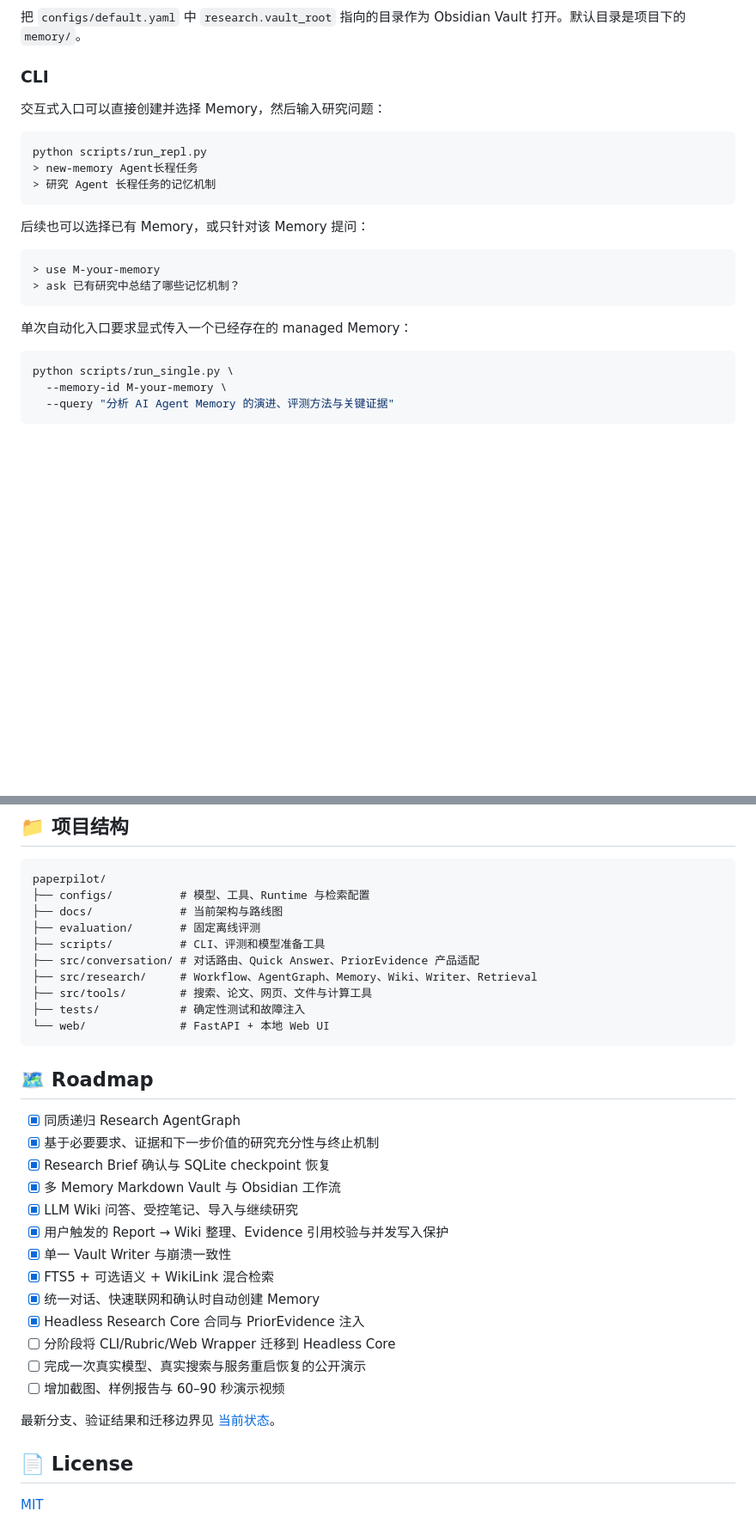
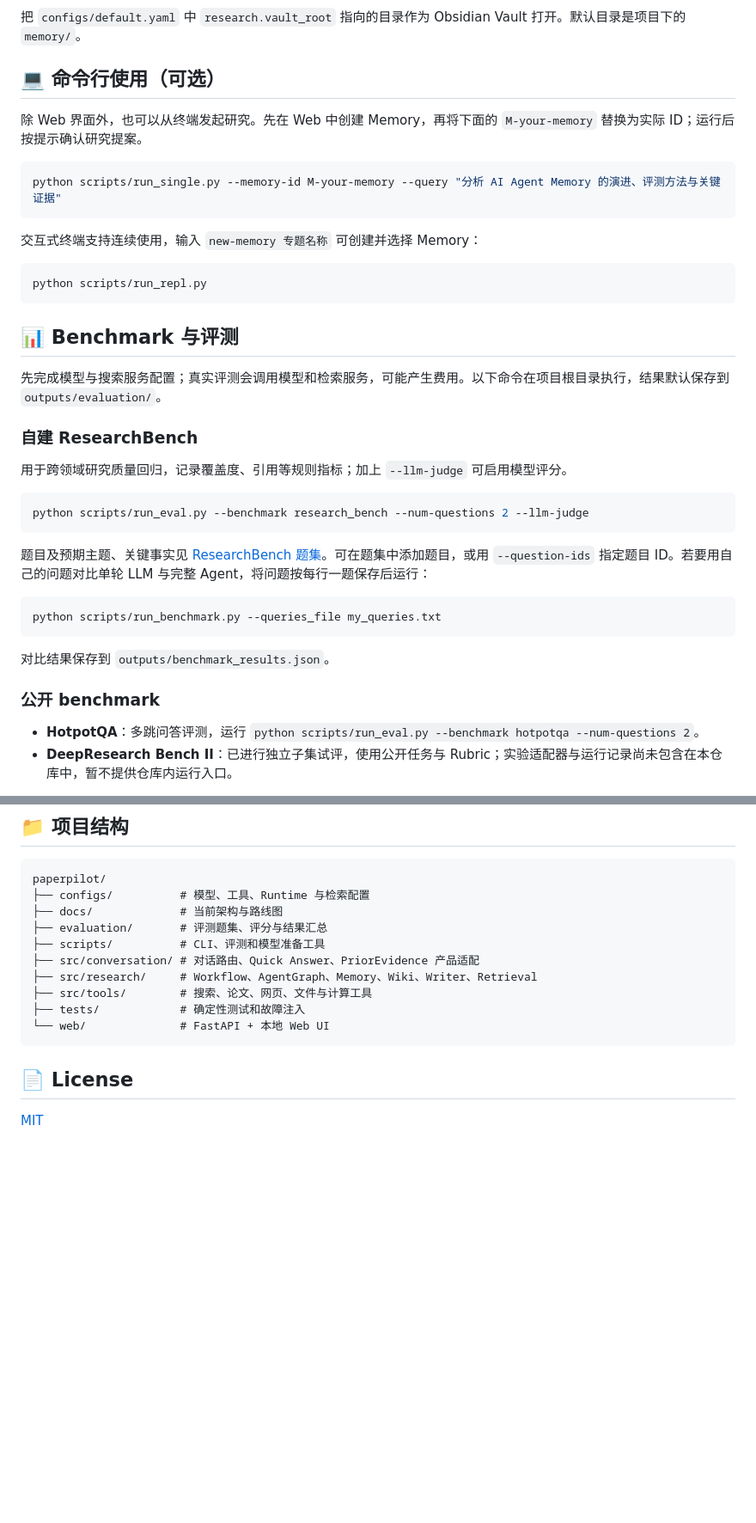
Before and after one commit to boluodaixue/paperpilot, a Markdown page: README.md, 2 parts joined by grey strips. Shown at 86% size. Rendered like a GitHub page; blank space fills up the shorter version.

Commit message:
docs: refresh README usage benchmarks and milestones

````diff
--- a/README.md
+++ b/README.md
@@ -216,27 +178,42 @@ python web/run.py
 
 把 `configs/default.yaml` 中 `research.vault_root` 指向的目录作为 Obsidian Vault 打开。默认目录是项目下的 `memory/`。
 
-### CLI
+## 💻 命令行使用（可选）
 
-交互式入口可以直接创建并选择 Memory，然后输入研究问题：
+除 Web 界面外，也可以从终端发起研究。先在 Web 中创建 Memory，再将下面的 `M-your-memory` 替换为实际 ID；运行后按提示确认研究提案。
 
-```text
-python scripts/run_repl.py
-> new-memory Agent长程任务
-> 研究 Agent 长程任务的记忆机制
+```bash
+python scripts/run_single.py --memory-id M-your-memory --query "分析 AI Agent Memory 的演进、评测方法与关键证据"
 ```
 
-后续也可以选择已有 Memory，或只针对该 Memory 提问：
+交互式终端支持连续使用，输入 `new-memory 专题名称` 可创建并选择 Memory：
 
-```text
-> use M-your-memory
-> ask 已有研究中总结了哪些记忆机制？
+```bash
+python scripts/run_repl.py
 ```
 
-单次自动化入口要求显式传入一个已经存在的 managed Memory：
+## 📊 Benchmark 与评测
+
+先完成模型与搜索服务配置；真实评测会调用模型和检索服务，可能产生费用。以下命令在项目根目录执行，结果默认保存到 `outputs/evaluation/`。
+
+### 自建 ResearchBench
+
+用于跨领域研究质量回归，记录覆盖度、引用等规则指标；加上 `--llm-judge` 可启用模型评分。
 
 ```bash
-python scripts/run_single.py \
-  --memory-id M-your-memory \
-  --query "分析 AI Agent Memory 的演进、评测方法与关键证据"
+python scripts/run_eval.py --benchmark research_bench --num-questions 2 --llm-judge
 ```
+
+题目及预期主题、关键事实见 [ResearchBench 题集](evaluation/benchmarks/research_bench.py)。可在题集中添加题目，或用 `--question-ids` 指定题目 ID。若要用自己的问题对比单轮 LLM 与完整 Agent，将问题按每行一题保存后运行：
+
+```bash
+python scripts/run_benchmark.py --queries_file my_queries.txt
+```
+
+对比结果保存到 `outputs/benchmark_results.json`。
+
+### 公开 benchmark
+
+- **HotpotQA**：多跳问答评测，运行 `python scripts/run_eval.py --benchmark hotpotqa --num-questions 2`。
+- **DeepResearch Bench II**：已进行独立子集试评，使用公开任务与 Rubric；实验适配器与运行记录尚未包含在本仓库中，暂不提供仓库内运行入口。
+
@@ -292,7 +297,7 @@ Evidence 闭环、L1–L3 上下文管理、递归预算、checkpoint/Writer 崩
 paperpilot/
 ├── configs/          # 模型、工具、Runtime 与检索配置
 ├── docs/             # 当前架构与路线图
-├── evaluation/       # 固定离线评测
+├── evaluation/       # 评测题集、评分与结果汇总
 ├── scripts/          # CLI、评测和模型准备工具
 ├── src/conversation/ # 对话路由、Quick Answer、PriorEvidence 产品适配
 ├── src/research/     # Workflow、AgentGraph、Memory、Wiki、Writer、Retrieval
@@ -301,24 +306,6 @@ paperpilot/
 └── web/              # FastAPI + 本地 Web UI
 ```
 
-## 🗺️ Roadmap
-
-- [x] 同质递归 Research AgentGraph
-- [x] 基于必要要求、证据和下一步价值的研究充分性与终止机制
-- [x] Research Brief 确认与 SQLite checkpoint 恢复
-- [x] 多 Memory Markdown Vault 与 Obsidian 工作流
-- [x] LLM Wiki 问答、受控笔记、导入与继续研究
-- [x] 用户触发的 Report → Wiki 整理、Evidence 引用校验与并发写入保护
-- [x] 单一 Vault Writer 与崩溃一致性
-- [x] FTS5 + 可选语义 + WikiLink 混合检索
-- [x] 统一对话、快速联网和确认时自动创建 Memory
-- [x] Headless Research Core 合同与 PriorEvidence 注入
-- [ ] 分阶段将 CLI/Rubric/Web Wrapper 迁移到 Headless Core
-- [ ] 完成一次真实模型、真实搜索与服务重启恢复的公开演示
-- [ ] 增加截图、样例报告与 60–90 秒演示视频
-
-最新分支、验证结果和迁移边界见 [当前状态](docs/CURRENT_STATUS.md)。
-
 ## 📄 License
 
 [MIT](LICENSE)
````
Also changed, not shown: other parts of README.md (+50 -60 lines).
